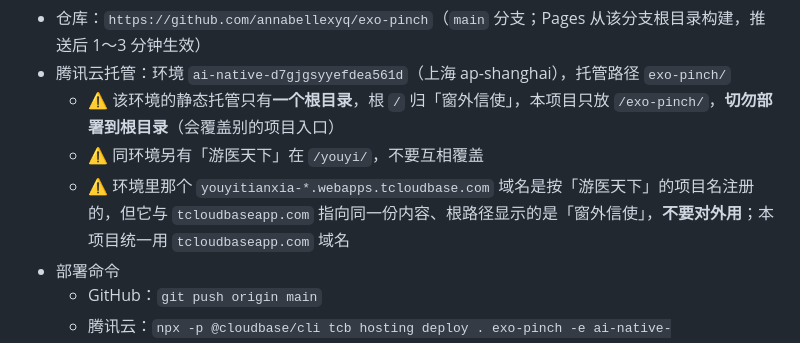
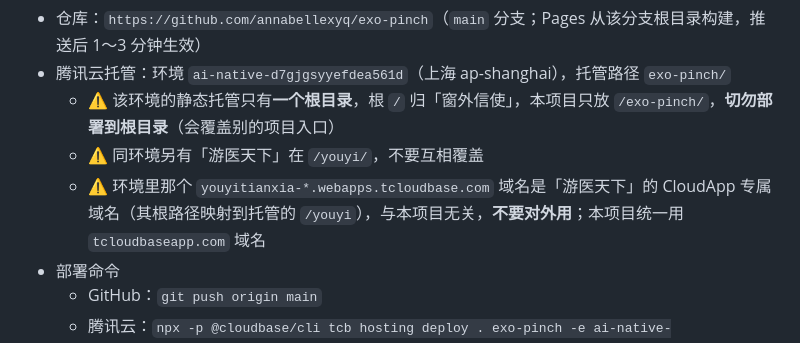
Before and after one commit to annabellexyq/exo-pinch, a Markdown page: README.md, the part around the change. Drawn GitHub-style.

Commit message:
docs: 更正 youyitianxia 域名归属说明

```diff
--- a/README.md
+++ b/README.md
@@ -11,7 +11,7 @@
 - 腾讯云托管：环境 `ai-native-d7gjgsyyefdea561d`（上海 ap-shanghai），托管路径 `exo-pinch/`
   - ⚠️ 该环境的静态托管只有**一个根目录**，根 `/` 归「窗外信使」，本项目只放 `/exo-pinch/`，**切勿部署到根目录**（会覆盖别的项目入口）
   - ⚠️ 同环境另有「游医天下」在 `/youyi/`，不要互相覆盖
-  - ⚠️ 环境里那个 `youyitianxia-*.webapps.tcloudbase.com` 域名是按「游医天下」的项目名注册的，但它与 `tcloudbaseapp.com` 指向同一份内容、根路径显示的是「窗外信使」，**不要对外用**；本项目统一用 `tcloudbaseapp.com` 域名
+  - ⚠️ 环境里那个 `youyitianxia-*.webapps.tcloudbase.com` 域名是「游医天下」的 CloudApp 专属域名（其根路径映射到托管的 `/youyi`），与本项目无关，**不要对外用**；本项目统一用 `tcloudbaseapp.com` 域名
 - 部署命令
   - GitHub：`git push origin main`
   - 腾讯云：`npx -p @cloudbase/cli tcb hosting deploy . exo-pinch -e ai-native-d7gjgsyyefdea561d`
```
